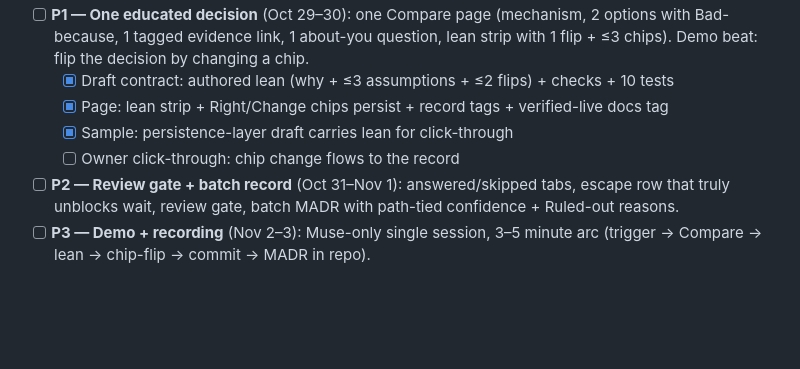
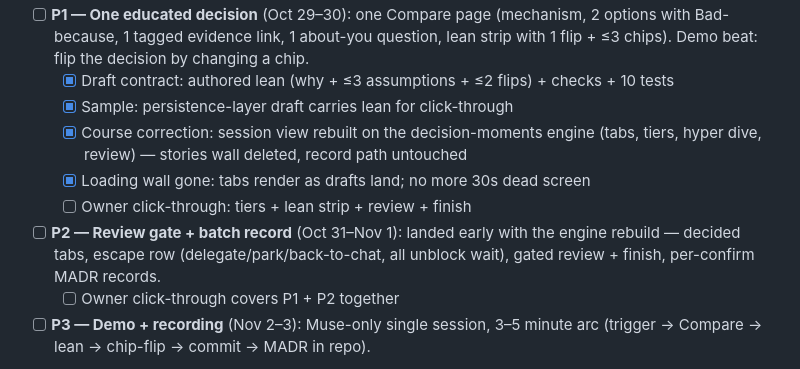
Before and after one commit to leadui/hoist-decisions, a Markdown page: docs/plan.md, the part around the change. GitHub-like rendering; blank space fills up the shorter version.

```diff
--- a/docs/plan.md
+++ b/docs/plan.md
@@ -51,12 +51,12 @@ Updated with every landed slice. Phases are shippable slices, smallest first.
   lean strip with 1 flip + ≤3 chips). Demo beat: flip the decision by changing
   a chip.
   - [x] Draft contract: authored lean (why + ≤3 assumptions + ≤2 flips) + checks + 10 tests
-  - [x] Page: lean strip + Right/Change chips persist + record tags + verified-live docs tag
   - [x] Sample: persistence-layer draft carries lean for click-through
-  - [ ] Owner click-through: chip change flows to the record
-- [ ] **P2 — Review gate + batch record** (Oct 31–Nov 1): answered/skipped tabs,
-  escape row that truly unblocks wait, review gate, batch MADR with path-tied
-  confidence + Ruled-out reasons.
+  - [x] Course correction: session view rebuilt on the decision-moments engine (tabs, tiers, hyper dive, review) — stories wall deleted, record path untouched
+  - [x] Loading wall gone: tabs render as drafts land; no more 30s dead screen
+  - [ ] Owner click-through: tiers + lean strip + review + finish
+- [ ] **P2 — Review gate + batch record** (Oct 31–Nov 1): landed early with the engine rebuild — decided tabs, escape row (delegate/park/back-to-chat, all unblock wait), gated review + finish, per-confirm MADR records.
+  - [ ] Owner click-through covers P1 + P2 together
 - [ ] **P3 — Demo + recording** (Nov 2–3): Muse-only single session, 3–5 minute
   arc (trigger → Compare → lean → chip-flip → commit → MADR in repo).
 
```
Also changed, not shown: taskmanager.md (+1 -0 lines).
